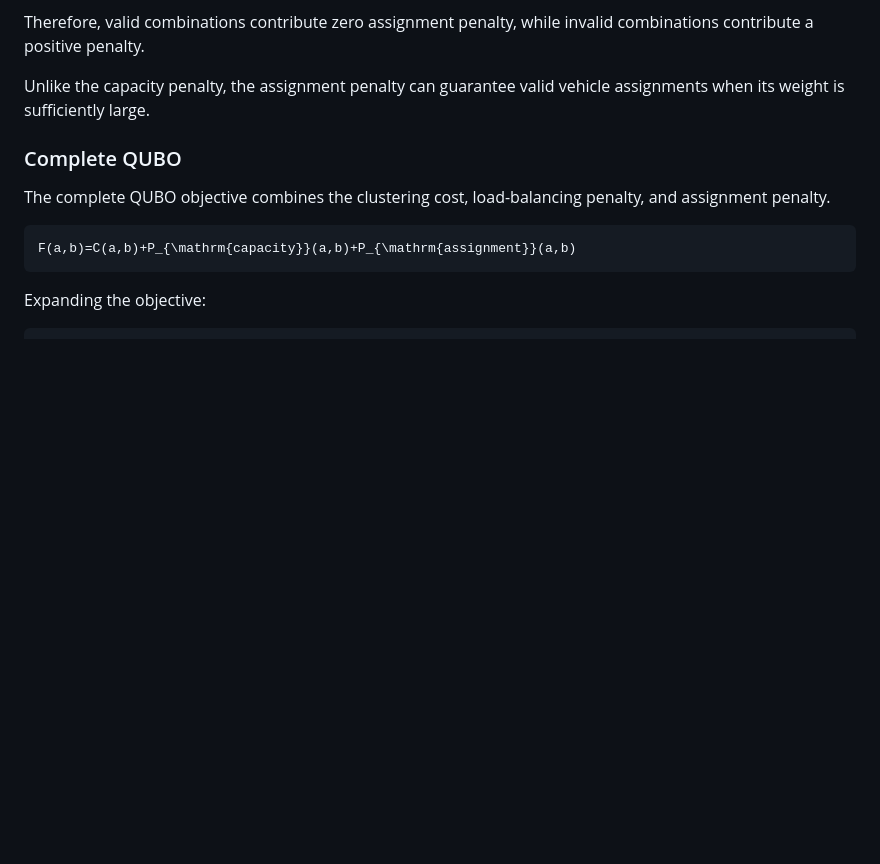
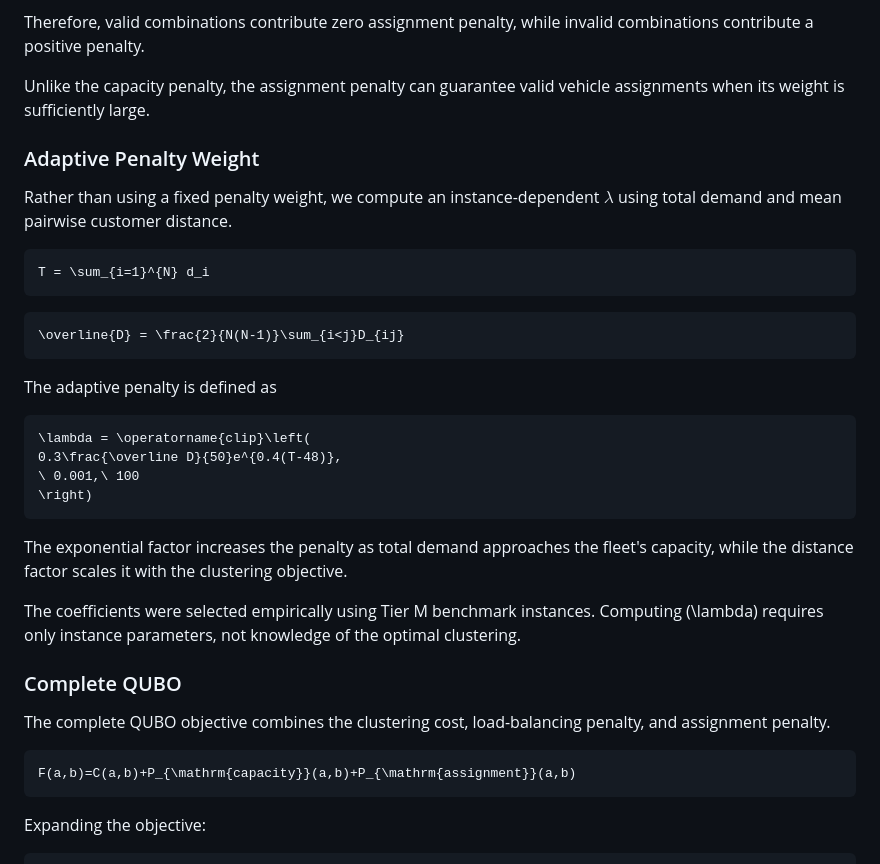
Before and after one commit to 1Aiden-K/compact-slack-free-encoding-model, a Markdown page: docs/tier_m_model.md, the part around the change. Rendered like a GitHub page; blank space fills up the shorter version.

````diff
--- a/docs/tier_m_model.md
+++ b/docs/tier_m_model.md
@@ -330,6 +330,31 @@ equals 1 only when both assignment variables are active.
 Therefore, valid combinations contribute zero assignment penalty, while invalid combinations contribute a positive penalty.
 
 Unlike the capacity penalty, the assignment penalty can guarantee valid vehicle assignments when its weight is sufficiently large.
+
+### Adaptive Penalty Weight
+
+Rather than using a fixed penalty weight, we compute an instance-dependent $\lambda$ using total demand and mean pairwise customer distance.
+
+```math
+T = \sum_{i=1}^{N} d_i
+```
+
+```math
+\overline{D} = \frac{2}{N(N-1)}\sum_{i<j}D_{ij}
+```
+
+The adaptive penalty is defined as
+
+```math
+\lambda = \operatorname{clip}\left(
+0.3\frac{\overline D}{50}e^{0.4(T-48)},
+\ 0.001,\ 100
+\right)
+```
+
+The exponential factor increases the penalty as total demand approaches the fleet's capacity, while the distance factor scales it with the clustering objective.
+
+The coefficients were selected empirically using Tier M benchmark instances. Computing \(\lambda\) requires only instance parameters, not knowledge of the optimal clustering.
 
 ### Complete QUBO
 
````
